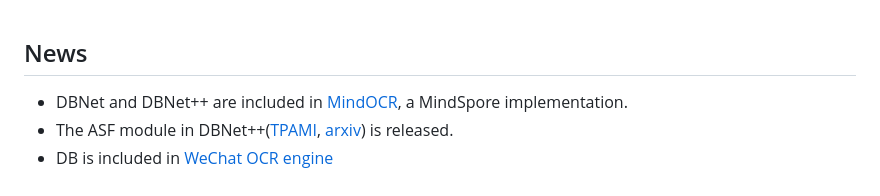
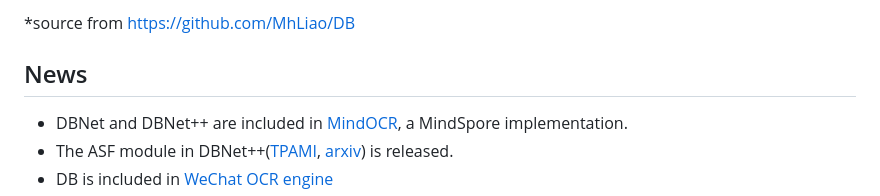
Before and after one commit to MuLodMan/DB_New, a Markdown page: README.md, the part around the change. GitHub-like rendering.

Commit message:
Update README.md
source

```diff
--- a/README.md
+++ b/README.md
@@ -1,3 +1,4 @@
+*source from https://github.com/MhLiao/DB
 ## News
 * DBNet and DBNet++ are included in [MindOCR](https://github.com/mindspore-lab/mindocr/tree/main/configs/det/dbnet), a MindSpore implementation.
 * The ASF module in DBNet++([TPAMI](https://ieeexplore.ieee.org/abstract/document/9726868/), [arxiv](https://arxiv.org/abs/2202.10304)) is released.
```
